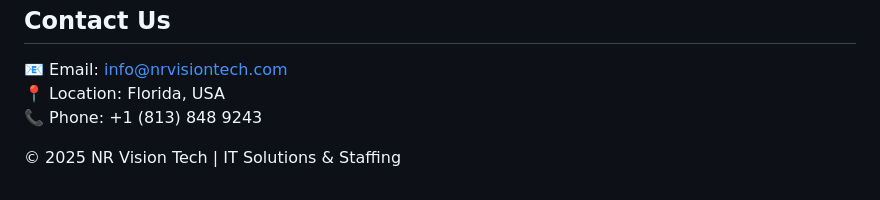
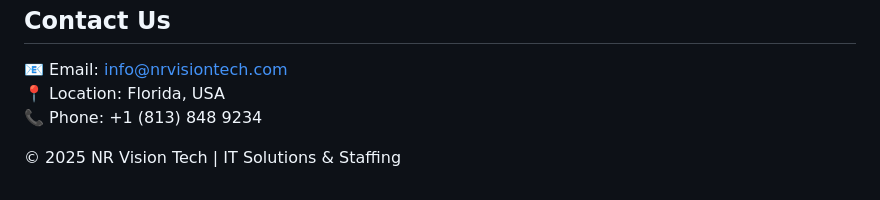
Before and after one commit to snowterrain/nrvisiontech, a Markdown page: README.md, the part around the change. GitHub-like rendering.

```diff
--- a/README.md
+++ b/README.md
@@ -168,7 +168,7 @@
   <p>
   📧 Email: <a href="mailto:info@nrvisiontech.com">info@nrvisiontech.com</a><br>
   📍 Location: Florida, USA<br>
-  📞 Phone: +1 (813) 848 9243
+  📞 Phone: +1 (813) 848 9234
   </p>
   </section>
 
```
